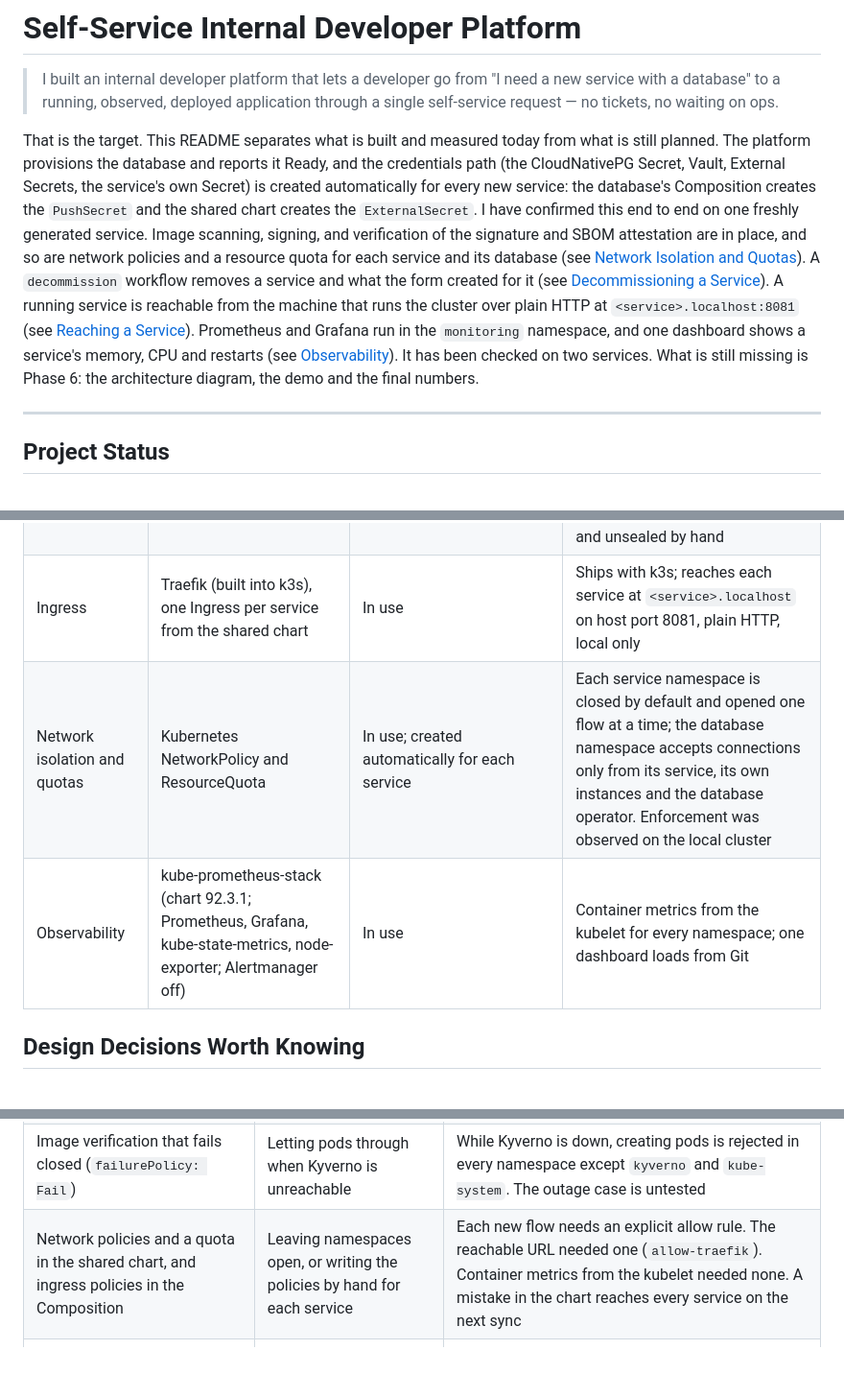
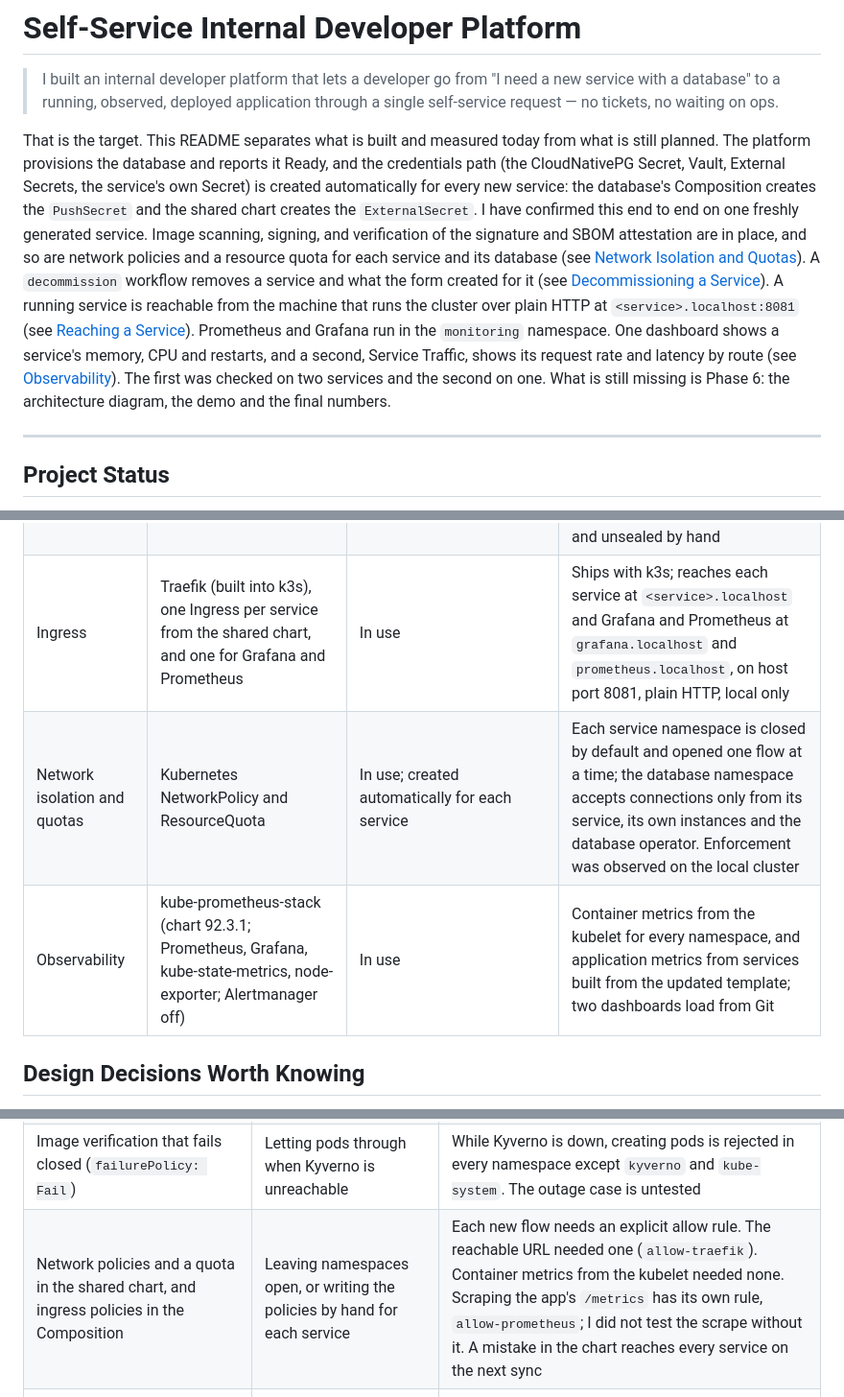
Before and after one commit to rcarlson-devops/self-service-idp, a Markdown page: README.md, 3 parts joined by grey strips. Shown at 96% size. GitHub-like rendering; blank space fills up the shorter version.

```diff
--- a/README.md
+++ b/README.md
@@ -2,7 +2,7 @@
 
 > I built an internal developer platform that lets a developer go from "I need a new service with a database" to a running, observed, deployed application through a single self-service request — no tickets, no waiting on ops.
 
-That is the target. This README separates what is built and measured today from what is still planned. The platform provisions the database and reports it Ready, and the credentials path (the CloudNativePG Secret, Vault, External Secrets, the service's own Secret) is created automatically for every new service: the database's Composition creates the `PushSecret` and the shared chart creates the `ExternalSecret`. I have confirmed this end to end on one freshly generated service. Image scanning, signing, and verification of the signature and SBOM attestation are in place, and so are network policies and a resource quota for each service and its database (see [Network Isolation and Quotas](#network-isolation-and-quotas)). A `decommission` workflow removes a service and what the form created for it (see [Decommissioning a Service](#decommissioning-a-service)). A running service is reachable from the machine that runs the cluster over plain HTTP at `<service>.localhost:8081` (see [Reaching a Service](#reaching-a-service)). Prometheus and Grafana run in the `monitoring` namespace, and one dashboard shows a service's memory, CPU and restarts (see [Observability](#observability)). It has been checked on two services. What is still missing is Phase 6: the architecture diagram, the demo and the final numbers.
+That is the target. This README separates what is built and measured today from what is still planned. The platform provisions the database and reports it Ready, and the credentials path (the CloudNativePG Secret, Vault, External Secrets, the service's own Secret) is created automatically for every new service: the database's Composition creates the `PushSecret` and the shared chart creates the `ExternalSecret`. I have confirmed this end to end on one freshly generated service. Image scanning, signing, and verification of the signature and SBOM attestation are in place, and so are network policies and a resource quota for each service and its database (see [Network Isolation and Quotas](#network-isolation-and-quotas)). A `decommission` workflow removes a service and what the form created for it (see [Decommissioning a Service](#decommissioning-a-service)). A running service is reachable from the machine that runs the cluster over plain HTTP at `<service>.localhost:8081` (see [Reaching a Service](#reaching-a-service)). Prometheus and Grafana run in the `monitoring` namespace. One dashboard shows a service's memory, CPU and restarts, and a second, Service Traffic, shows its request rate and latency by route (see [Observability](#observability)). The first was checked on two services and the second on one. What is still missing is Phase 6: the architecture diagram, the demo and the final numbers.
 
 ---
 
@@ -137,9 +143,9 @@ flowchart LR
 | Self-service front door | GitHub Actions (`workflow_dispatch` form) | In use | One typed form as the single entry point; no extra tooling to host |
 | Policy as code | Kyverno v1.19.1 (chart 3.9.1) | In use for image verification (`ImageValidatingPolicy`) | Guardrails enforced automatically, not reviewed manually |
 | Secrets | External Secrets Operator (chart 2.12.0) + HashiCorp Vault (chart 0.34.1, standalone mode) | In use; created automatically for each service | No plaintext secrets ever committed to Git; Git holds only references. Standalone rather than dev mode on purpose: I wanted it as close to a production deployment as a local cluster allows, so it has to be initialized and unsealed by hand |
-| Ingress | Traefik (built into k3s), one Ingress per service from the shared chart | In use | Ships with k3s; reaches each service at `<service>.localhost` on host port 8081, plain HTTP, local only |
+| Ingress | Traefik (built into k3s), one Ingress per service from the shared chart, and one for Grafana and Prometheus | In use | Ships with k3s; reaches each service at `<service>.localhost` and Grafana and Prometheus at `grafana.localhost` and `prometheus.localhost`, on host port 8081, plain HTTP, local only |
 | Network isolation and quotas | Kubernetes NetworkPolicy and ResourceQuota | In use; created automatically for each service | Each service namespace is closed by default and opened one flow at a time; the database namespace accepts connections only from its service, its own instances and the database operator. Enforcement was observed on the local cluster |
-| Observability | kube-prometheus-stack (chart 92.3.1; Prometheus, Grafana, kube-state-metrics, node-exporter; Alertmanager off) | In use | Container metrics from the kubelet for every namespace; one dashboard loads from Git |
+| Observability | kube-prometheus-stack (chart 92.3.1; Prometheus, Grafana, kube-state-metrics, node-exporter; Alertmanager off) | In use | Container metrics from the kubelet for every namespace, and application metrics from services built from the updated template; two dashboards load from Git |
 
 ## Design Decisions Worth Knowing
 
@@ -295,7 +317,7 @@ Each choice below has an alternative and a price. The price is the part worth re
 | A fine-grained personal access token for repository creation | A GitHub App with short-lived tokens | Simple to set up, but tied to one person and broader than I would accept at scale. I have not checked whether a GitHub App can create repositories on a personal account |
 | Keyless cosign signing (GitHub OIDC identity, public Sigstore) | Signing with a key I manage | Verification depends on public Sigstore being reachable from the cluster (it works from this one). The identity check is a pattern that accepts any repository under the account |
 | Image verification that fails closed (`failurePolicy: Fail`) | Letting pods through when Kyverno is unreachable | While Kyverno is down, creating pods is rejected in every namespace except `kyverno` and `kube-system`. The outage case is untested |
-| Network policies and a quota in the shared chart, and ingress policies in the Composition | Leaving namespaces open, or writing the policies by hand for each service | Each new flow needs an explicit allow rule. The reachable URL needed one (`allow-traefik`). Container metrics from the kubelet needed none. A mistake in the chart reaches every service on the next sync |
+| Network policies and a quota in the shared chart, and ingress policies in the Composition | Leaving namespaces open, or writing the policies by hand for each service | Each new flow needs an explicit allow rule. The reachable URL needed one (`allow-traefik`). Container metrics from the kubelet needed none. Scraping the app's `/metrics` has its own rule, `allow-prometheus`; I did not test the scrape without it. A mistake in the chart reaches every service on the next sync |
 | Ingress-only policies on the database namespace, with no quota there | Also restricting the database pods' outgoing traffic and capping the namespace | Outgoing traffic from the database pods is unrestricted and nothing caps that namespace. The database pod declares no CPU or memory requests, so a quota there would need defaults added first |
 | A local 3-node k3d cluster | A managed cluster such as EKS | No cloud cost and a fully reproducible rebuild. The Kubernetes API is the same, but there is no real cloud IAM, load balancer or managed storage, and I make no production claims |
 
```
Also changed, not shown: other parts of README.md (+48 -23 lines).
